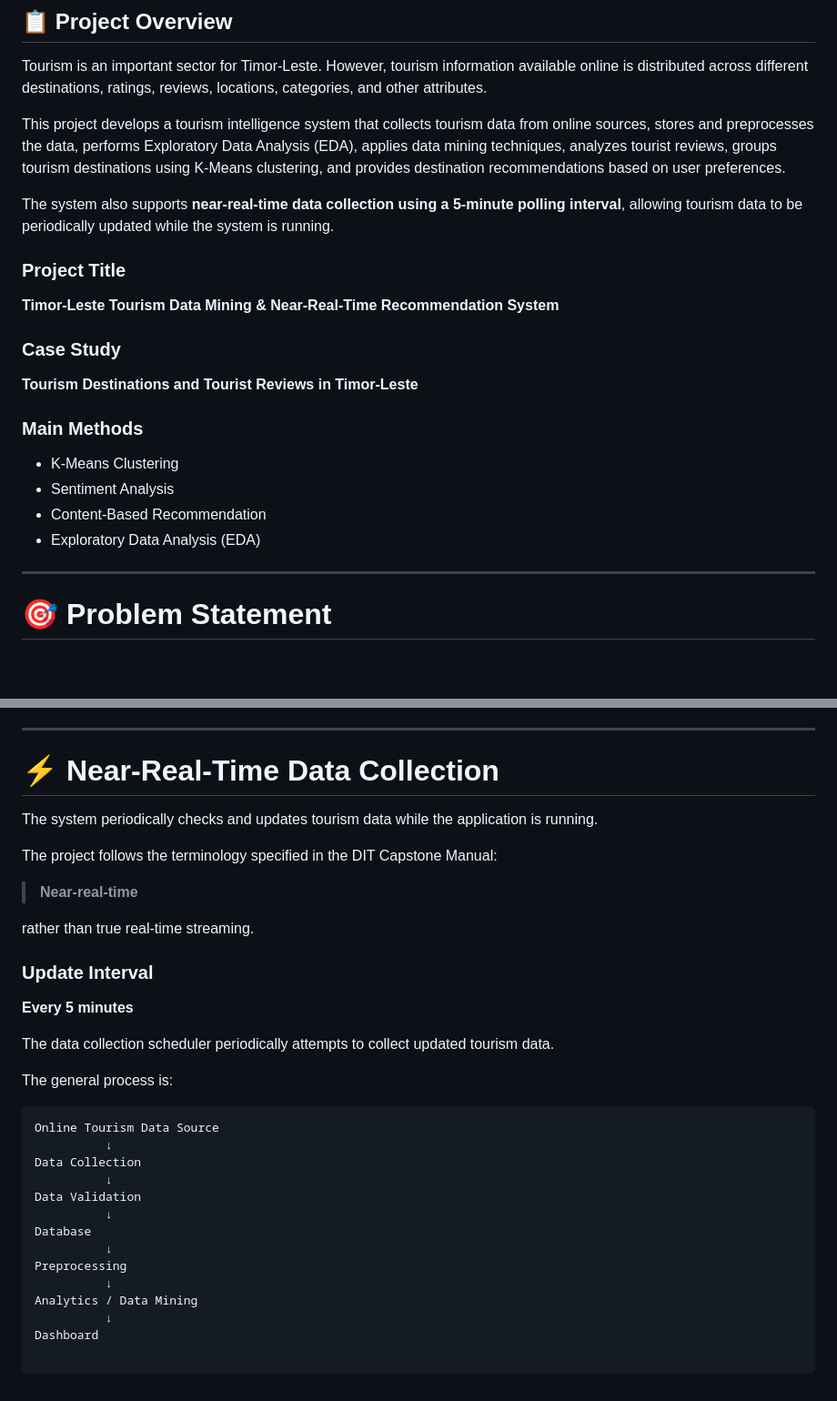
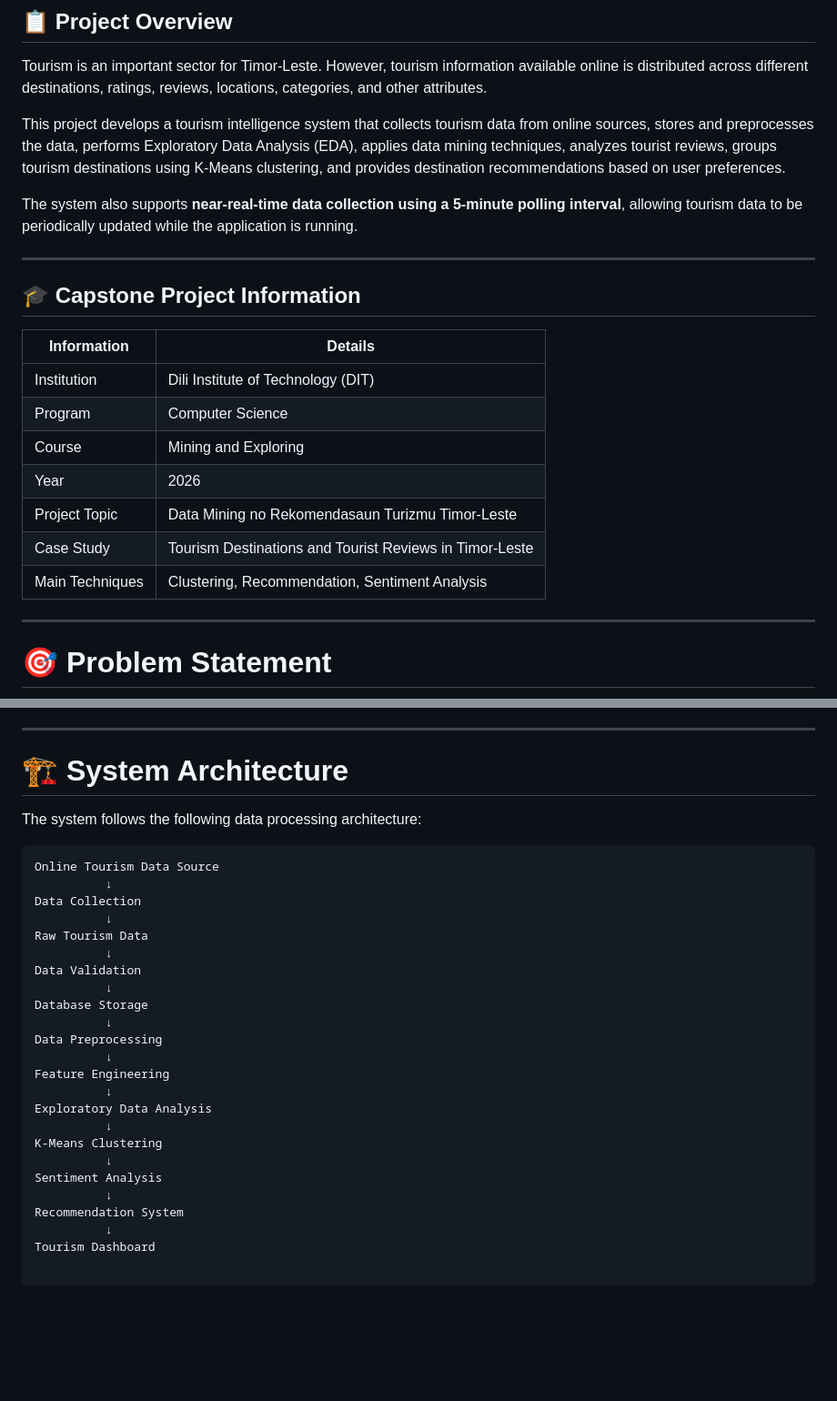
Before and after one commit to joysilveirio-arch/rekomendasaunturizmu, a Markdown page: README.md, 2 parts joined by grey strips. Shown at 91% size. Rendered like a GitHub page; blank space fills up the shorter version.

````diff
--- a/README.md
+++ b/README.md
@@ -12,22 +12,21 @@ Tourism is an important sector for Timor-Leste. However, tourism information ava
 
 This project develops a tourism intelligence system that collects tourism data from online sources, stores and preprocesses the data, performs Exploratory Data Analysis (EDA), applies data mining techniques, analyzes tourist reviews, groups tourism destinations using K-Means clustering, and provides destination recommendations based on user preferences.
 
-The system also supports **near-real-time data collection using a 5-minute polling interval**, allowing tourism data to be periodically updated while the system is running.
+The system also supports **near-real-time data collection using a 5-minute polling interval**, allowing tourism data to be periodically updated while the application is running.
 
-### Project Title
+---
 
-**Timor-Leste Tourism Data Mining & Near-Real-Time Recommendation System**
+## 🎓 Capstone Project Information
 
-### Case Study
-
-**Tourism Destinations and Tourist Reviews in Timor-Leste**
-
-### Main Methods
-
-- K-Means Clustering
-- Sentiment Analysis
-- Content-Based Recommendation
-- Exploratory Data Analysis (EDA)
+| Information | Details |
+|---|---|
+| Institution | Dili Institute of Technology (DIT) |
+| Program | Computer Science |
+| Course | Mining and Exploring |
+| Year | 2026 |
+| Project Topic | Data Mining no Rekomendasaun Turizmu Timor-Leste |
+| Case Study | Tourism Destinations and Tourist Reviews in Timor-Leste |
+| Main Techniques | Clustering, Recommendation, Sentiment Analysis |
 
 ---
 
@@ -123,35 +155,31 @@ Examples of review attributes include:
 
 ---
 
-# ⚡ Near-Real-Time Data Collection
+# 🏗️ System Architecture
 
-The system periodically checks and updates tourism data while the application is running.
-
-The project follows the terminology specified in the DIT Capstone Manual:
-
-> **Near-real-time**
-
-rather than true real-time streaming.
-
-### Update Interval
-
-**Every 5 minutes**
-
-The data collection scheduler periodically attempts to collect updated tourism data.
-
-The general process is:
+The system follows the following data processing architecture:
 
 ```text
 Online Tourism Data Source
           ↓
 Data Collection
           ↓
+Raw Tourism Data
+          ↓
 Data Validation
           ↓
-Database
+Database Storage
           ↓
-Preprocessing
+Data Preprocessing
           ↓
-Analytics / Data Mining
+Feature Engineering
           ↓
-Dashboard
+Exploratory Data Analysis
+          ↓
+K-Means Clustering
+          ↓
+Sentiment Analysis
+          ↓
+Recommendation System
+          ↓
+Tourism Dashboard
````
Also changed, not shown: other parts of README.md (+40 -7 lines).
